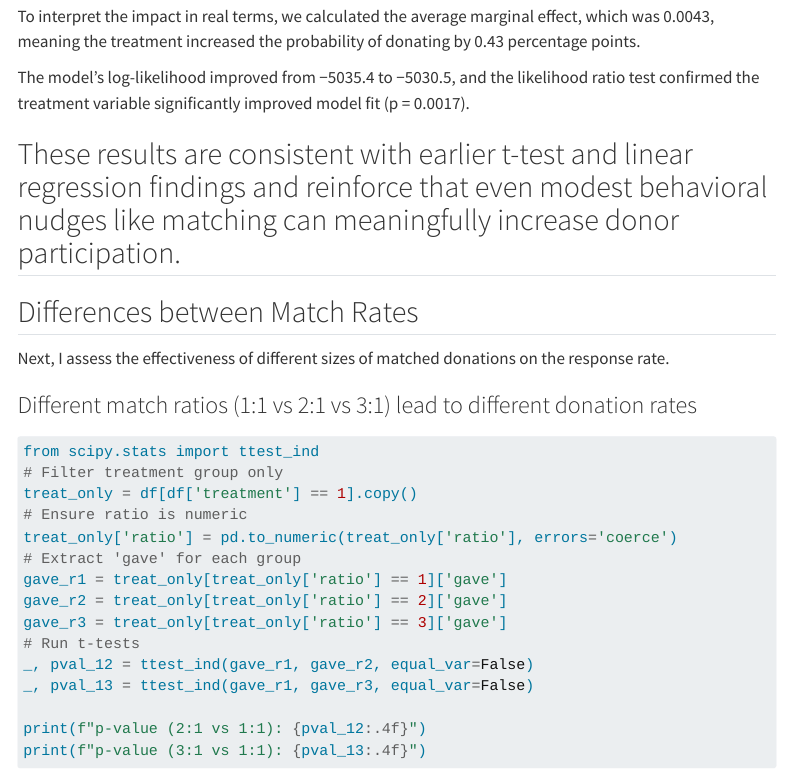
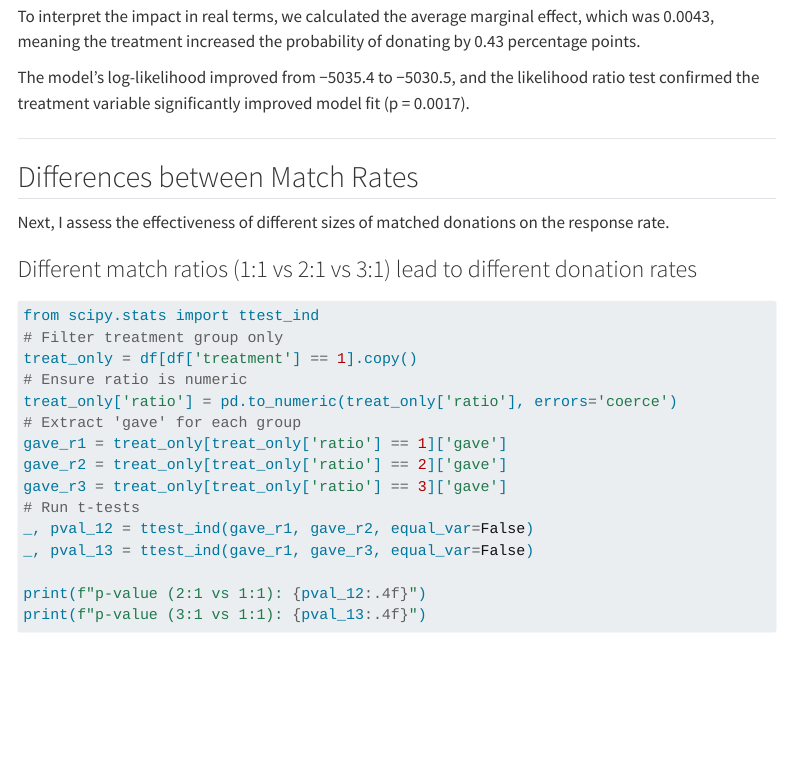
Before and after one commit to rsm-twchang/Tweety_marketing_analytics, a Quarto document (hw1_questions.qmd): the page in a window 1100 px wide, from 9060 px down. Rendered offline with R 4.5, knitr and Pandoc in place of Quarto, with nearby package versions; some code elsewhere in the file could not run offline; menus at the side of the page are left out; long lines of code are wrapped.

Commit message:
Update HW1 section

```diff
--- a/hw1_questions.qmd
+++ b/hw1_questions.qmd
@@ -310,7 +310,6 @@ To interpret the impact in real terms, we calculated the average marginal effect
 
 The model’s log-likelihood improved from −5035.4 to −5030.5, and the likelihood ratio test confirmed the treatment variable significantly improved model fit (p = 0.0017).
 
-These results are consistent with earlier t-test and linear regression findings and reinforce that even modest behavioral nudges like matching can meaningfully increase donor participation.
 ------
 
 
```
Also changed, not shown: docs/search.json, 1 other file.
